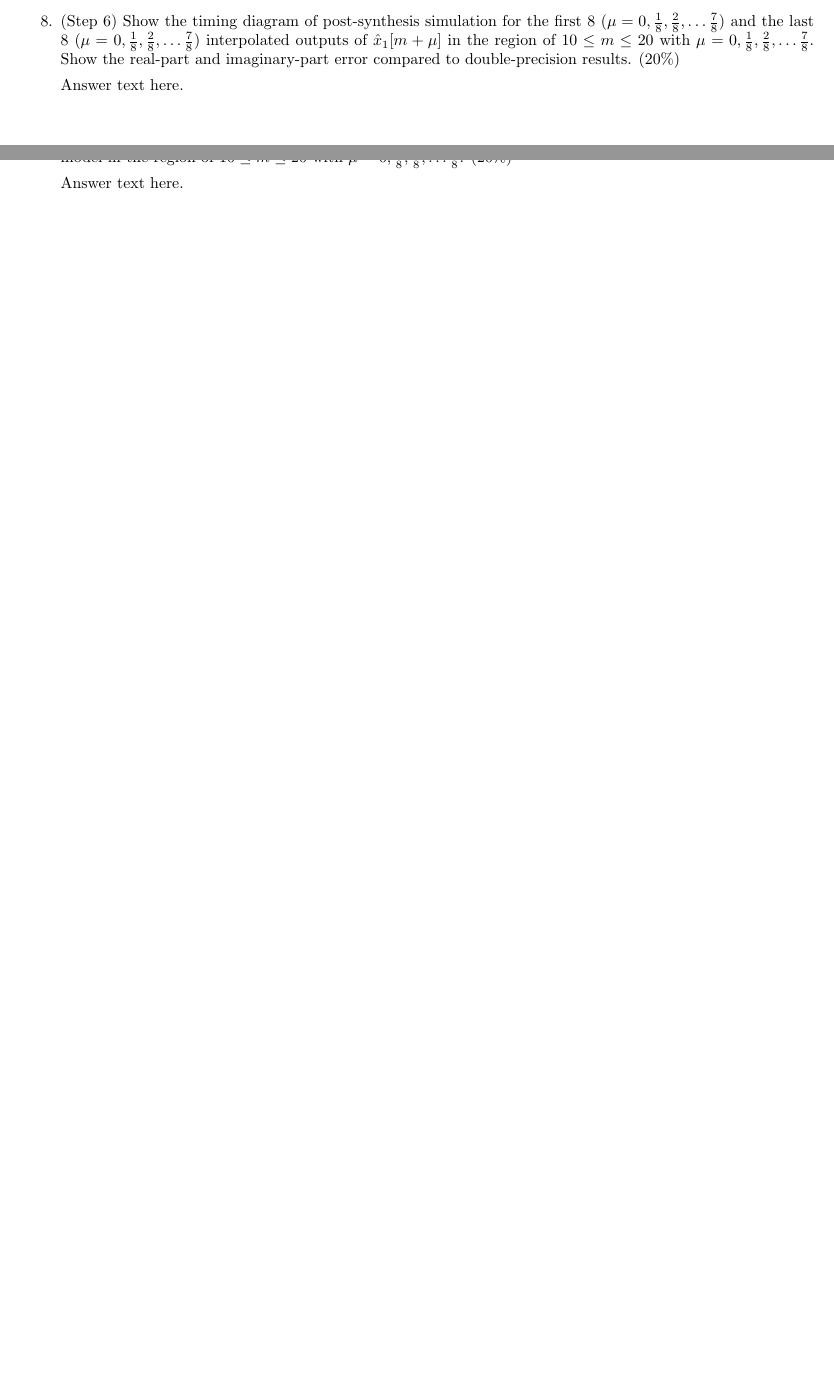
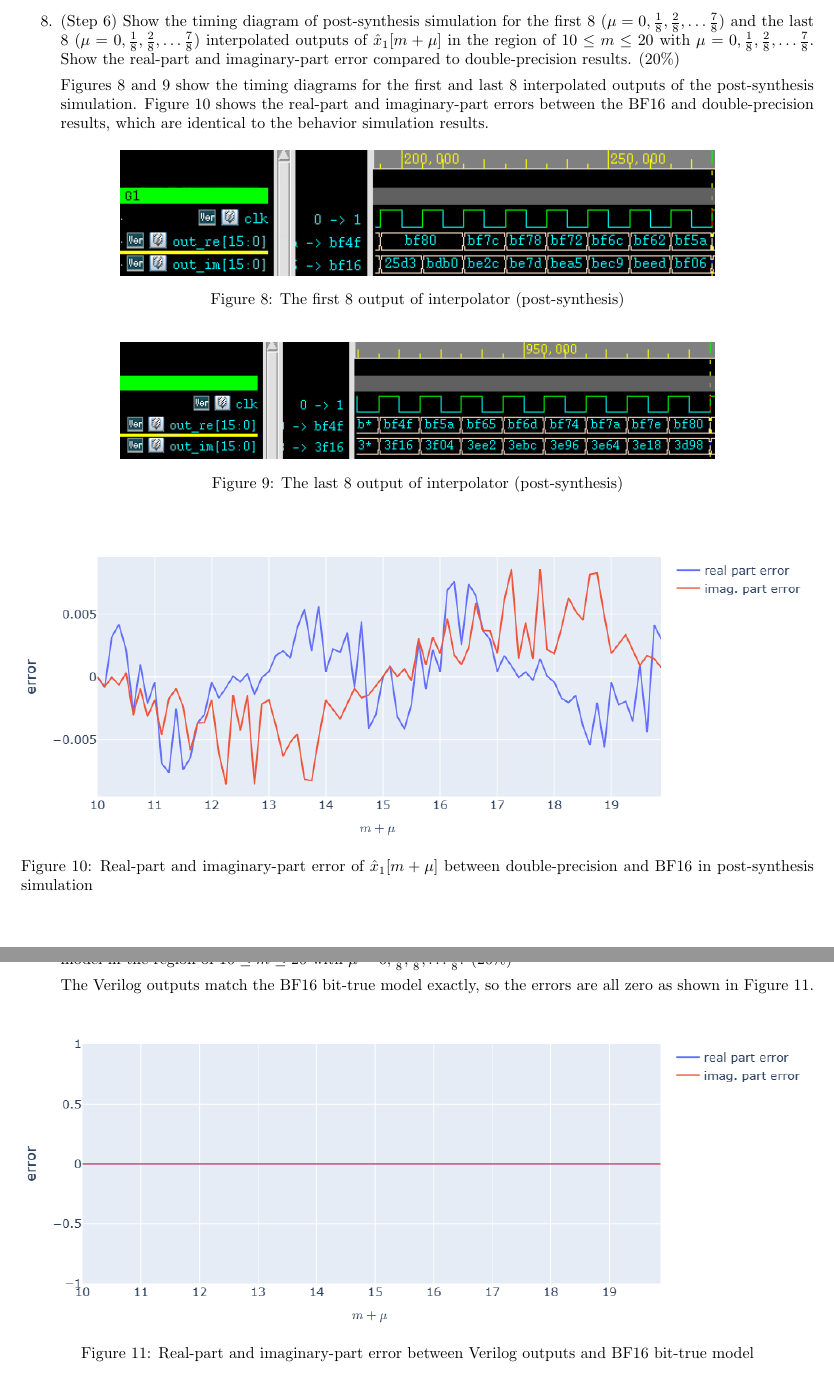
Before and after one commit to jentsechen/dsp-in-vlsi, a LaTeX problem sheet (hw3_interpolator/document/D14K42007_report.tex): two parts of pages 7 and 8 of 8, joined at a grey line, cut so that both start at the same text, the shorter picture padded with empty space. The pictures show the PDF file hw3_interpolator/document/D14K42007_report.pdf that the author committed with the source.

Commit message:
Add figures and description to the report

```diff
--- a/hw3_interpolator/document/D14K42007_report.tex
+++ b/hw3_interpolator/document/D14K42007_report.tex
@@ -91,9 +91,29 @@
     \newpage
     \item (Step 6) Write HDL to implement your second-order interpolator using BF16 arithmetic unit of Farrow structure after reduction. The input to be interpolated will change every 8 clock cycles and $\mu$ will change every clock cycle. Show the timing diagram of behavior simulation for the first 8 ($\mu = 0, \frac{1}{8}, \frac{2}{8}, \ldots\frac{7}{8}$) and the last 8 ($\mu = 0, \frac{1}{8}, \frac{2}{8}, \ldots\frac{7}{8}$) interpolated outputs of $\hat{x}_1[m+\mu]$ in the region of $10 \leq m \leq 20$. Show the real-part and imaginary-part error compared to double-precision results. (30\%)
 
-    Answer text here.
+    Figures~\ref{fig:behav_first_8_output} and~\ref{fig:behav_last_8_output} show the timing diagrams for the first and last 8 interpolated outputs of the behavior simulation. Figure~\ref{fig:x1_poly2_bf16_error} shows the real-part and imaginary-part errors between the BF16 and double-precision results.
+
+    \begin{figure}[htbp]
+        \centering
+        \includegraphics[width=0.75\textwidth]{../diagram/Q6/first_8_output.png}
+        \caption{The first 8 output of interpolator}
+        \label{fig:behav_first_8_output}
+    \end{figure}
+
+    \begin{figure}[htbp]
+        \centering
+        \includegraphics[width=0.75\textwidth]{../diagram/Q6/last_8_output.png}
+        \caption{The last 8 output of interpolator}
+        \label{fig:behav_last_8_output}
+    \end{figure}
+
+    \begin{figure}[htbp]
+        \centering
+        \includegraphics[width=1.0\textwidth]{../diagram/Q6/x1_poly2_bf16_error.png}
+        \caption{Real-part and imaginary-part error of $\hat{x}_1[m+\mu]$ between double-precision and BF16 in behavior simulation}
+        \label{fig:x1_poly2_bf16_error}
+    \end{figure}
 
     \newpage
     \item (Step 6) Show your timing report to verify the critical path of your block diagram in Q5. (10\%) List your timing constraint for post-synthesis simulation. (5\%)
 
-    Answer text here.
@@ -100,13 +126,43 @@
+        \label{fig:timing_report}
+    \end{figure}
 
     \newpage
     \item (Step 6) Show the timing diagram of post-synthesis simulation for the first 8 ($\mu = 0, \frac{1}{8}, \frac{2}{8}, \ldots\frac{7}{8}$) and the last 8 ($\mu = 0, \frac{1}{8}, \frac{2}{8}, \ldots\frac{7}{8}$) interpolated outputs of $\hat{x}_1[m+\mu]$ in the region of $10 \leq m \leq 20$ with $\mu = 0, \frac{1}{8}, \frac{2}{8}, \ldots\frac{7}{8}$. Show the real-part and imaginary-part error compared to double-precision results. (20\%)
 
-    Answer text here.
+    Figures~\ref{fig:post_syn_first_8_output} and~\ref{fig:post_syn_last_8_output} show the timing diagrams for the first and last 8 interpolated outputs of the post-synthesis simulation. Figure~\ref{fig:post_syn_bf16_error} shows the real-part and imaginary-part errors between the BF16 and double-precision results, which are identical to the behavior simulation results.
+
+    \begin{figure}[htbp]
+        \centering
+        \includegraphics[width=0.75\textwidth]{../diagram/Q8/first_8_output.png}
+        \caption{The first 8 output of interpolator (post-synthesis)}
+        \label{fig:post_syn_first_8_output}
+    \end{figure}
+
+    \begin{figure}[htbp]
+        \centering
+        \includegraphics[width=0.75\textwidth]{../diagram/Q8/last_8_output.png}
+        \caption{The last 8 output of interpolator (post-synthesis)}
+        \label{fig:post_syn_last_8_output}
+    \end{figure}
+
+    \begin{figure}[htbp]
+        \centering
+        \includegraphics[width=1.0\textwidth]{../diagram/Q8/x1_poly2_bf16_error.png}
+        \caption{Real-part and imaginary-part error of $\hat{x}_1[m+\mu]$ between double-precision and BF16 in post-synthesis simulation}
+        \label{fig:post_syn_bf16_error}
+    \end{figure}
 
     \newpage
     \item (Step 6) Construct your BF16 bit-true model as the architecture after your improvement. Depict the real-part and imaginary-part errors of interpolated outputs of $\hat{x}_1[m+\mu]$ between the Verilog outputs and the bit-true model in the region of $10 \leq m \leq 20$ with $\mu = 0, \frac{1}{8}, \frac{2}{8}, \ldots\frac{7}{8}$. (20\%)
 
-    Answer text here.
+    The Verilog outputs match the BF16 bit-true model exactly, so the errors are all zero as shown in Figure~\ref{fig:q9_bf16_error}.
+
+    \begin{figure}[htbp]
+        \centering
+        \includegraphics[width=1.0\textwidth]{../diagram/Q9/x1_poly2_bf16_error.png}
+        \caption{Real-part and imaginary-part error between Verilog outputs and BF16 bit-true model}
+        \label{fig:q9_bf16_error}
+    \end{figure}
 
 \end{enumerate}
 
```
Also changed, not shown: hw3_interpolator/diagram/Q6/x1_poly2_bf16_error.png (added), hw3_interpolator/diagram/Q8/x1_poly2_bf16_error.png (added), hw3_interpolator/diagram/Q9/x1_poly2_bf16_error.png (added), hw3_interpolator/document/D14K42007_report.pdf, hw3_interpolator/document/D14K42007_report.tex (12 more changed lines), 1 other file.
